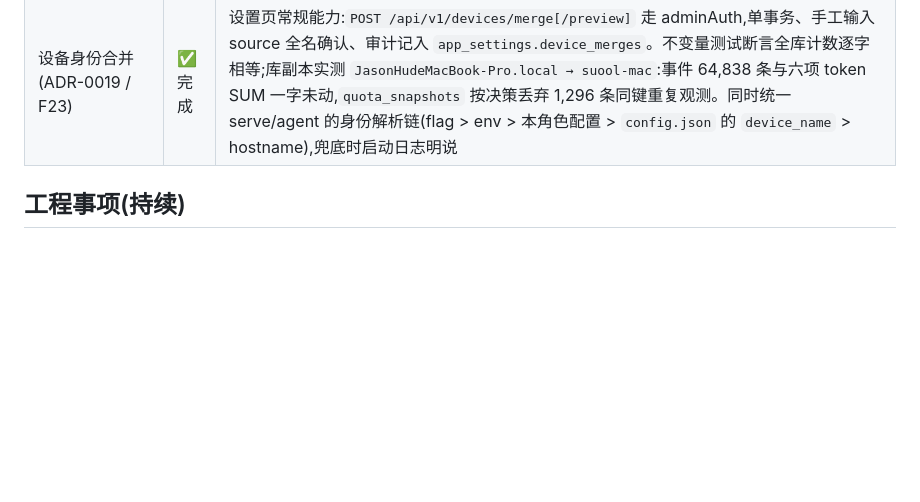
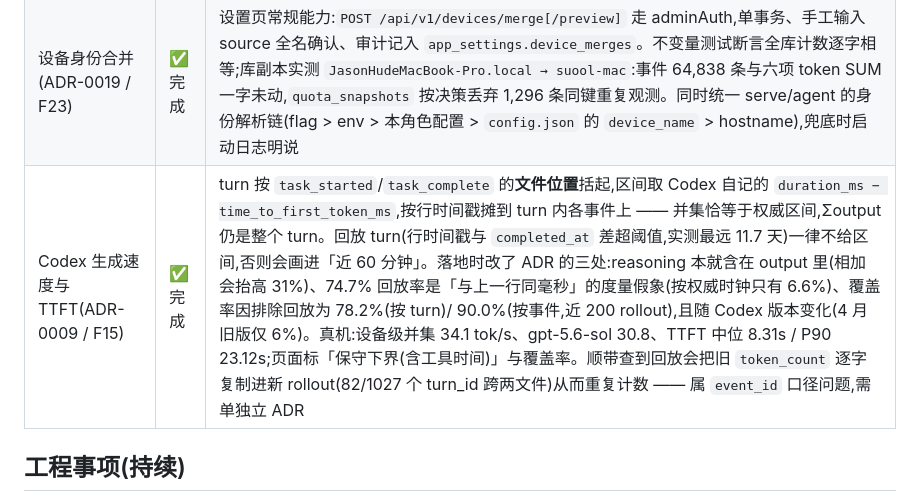
Before and after one commit to SuooL/OmniToken, a Markdown page: docs/roadmap.md, the part around the change. Drawn GitHub-style; blank space fills up the shorter version.

Commit message:
docs: roadmap 记下 M9 的 Codex 速度落地与三处口径修正

```diff
--- a/docs/roadmap.md
+++ b/docs/roadmap.md
@@ -217,6 +217,7 @@ M5 之前的浅色一份。决策见 [ADR-0014](adr/0014-menubar-realtime-and-in
 |---|---|---|
 | 设计定稿(ADR-0018/0019 + ADR-0009 修订) | ✅ 完成 | 三份 ADR 并行起草后调和:0018 与 0019 都自称「第三处覆盖」,CLAUDE.md 的铁律据此重构为「自动(判据在系统内)三处 + 人工发起(判据在系统外)一处」 |
 | 设备身份合并(ADR-0019 / F23) | ✅ 完成 | 设置页常规能力:`POST /api/v1/devices/merge[/preview]` 走 adminAuth,单事务、手工输入 source 全名确认、审计记入 `app_settings.device_merges`。不变量测试断言全库计数逐字相等;库副本实测 `JasonHudeMacBook-Pro.local → suool-mac`:事件 64,838 条与六项 token SUM 一字未动,`quota_snapshots` 按决策丢弃 1,296 条同键重复观测。同时统一 serve/agent 的身份解析链(flag > env > 本角色配置 > `config.json` 的 `device_name` > hostname),兜底时启动日志明说 |
+| Codex 生成速度与 TTFT(ADR-0009 / F15) | ✅ 完成 | turn 按 `task_started`/`task_complete` 的**文件位置**括起,区间取 Codex 自记的 `duration_ms − time_to_first_token_ms`,按行时间戳摊到 turn 内各事件上 —— 并集恰等于权威区间,Σoutput 仍是整个 turn。回放 turn(行时间戳与 `completed_at` 差超阈值,实测最远 11.7 天)一律不给区间,否则会画进「近 60 分钟」。落地时改了 ADR 的三处:reasoning 本就含在 output 里(相加会抬高 31%)、74.7% 回放率是「与上一行同毫秒」的度量假象(按权威时钟只有 6.6%)、覆盖率因排除回放为 78.2%(按 turn)/ 90.0%(按事件,近 200 rollout),且随 Codex 版本变化(4 月旧版仅 6%)。真机:设备级并集 34.1 tok/s、gpt-5.6-sol 30.8、TTFT 中位 8.31s / P90 23.12s;页面标「保守下界(含工具时间)」与覆盖率。顺带查到回放会把旧 `token_count` 逐字复制进新 rollout(82/1027 个 turn_id 跨两文件)从而重复计数 —— 属 `event_id` 口径问题,需单独立 ADR |
 
 ## 工程事项(持续)
 
```
